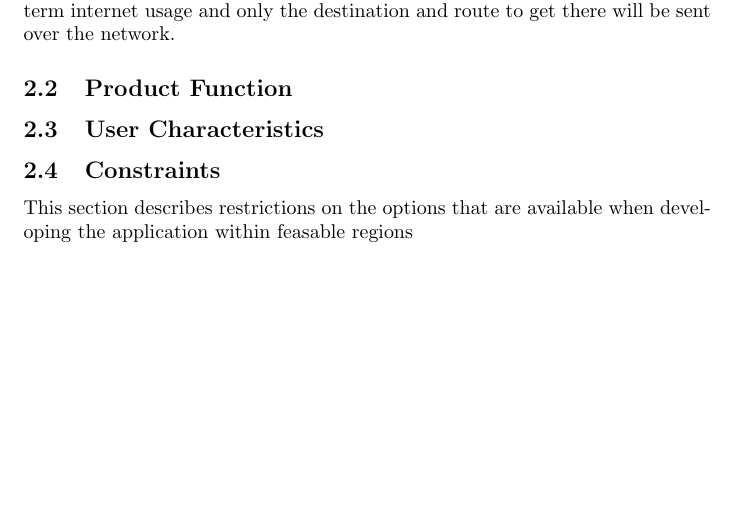
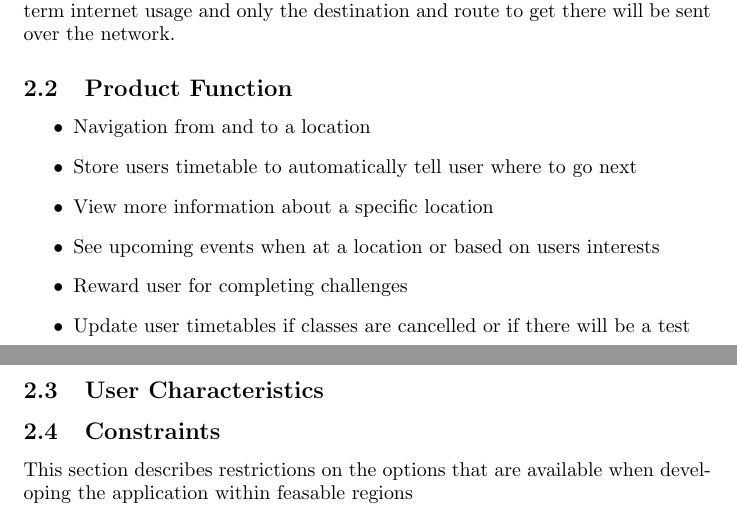
Before and after one commit to Corne-Els/Cos-301-Dodger, a LaTeX document (PDF/Software_Requirements_Specification.tex): part of page 3 of 8 before the commit and two parts of pages 3 and 4 of 8 after it, the two joined at a grey line, cut so that both start at the same text, the shorter picture padded with empty space. Compiled offline with pdfLaTeX.

Commit message:
Update Software_Requirements_Specification.tex
Added Product Function

```diff
--- a/PDF/Software_Requirements_Specification.tex
+++ b/PDF/Software_Requirements_Specification.tex
@@ -35,6 +35,14 @@
 	\subsection{Product Perspective}
 	The main system will be a server on campus that is connected to a database where user's details are stored such as degree, interests and timetable. The user will log into the main system by means of a user friendly GUI provided on the mobile application that sends the user's details to the server over the internet to look at the authenticity and correctness of the provided details. Thereafter the main system will load information about the user and populate the GUI with the relevant information based on the category of the current user be it a student or administrator. The application will then use wifi connections, cell phone towers and GPS to determine the user's position and then triangulate them to the destination class or activity based on these calculations. When administrators update the application or database through the server or the application itself it will notify the user and update the relevant information for the user, for example if a class is cancelled, it will update the user's timetable and notify the user of this update through the GUI as well as push notifications. The map of campus can be loaded onto the mobile application to reduce long term internet usage and only the destination and route to get there will be sent over the network.
 	\subsection{Product Function}
+	\begin{itemize}
+	\item Navigation from and to a location
+	\item Store users timetable to automatically tell user where to go next
+	\item View more information about a specific location
+	\item See upcoming events when at a location or based on users interests
+	\item Reward user for completing challenges
+	\item Update user timetables if classes are cancelled or if there will be a test
+	\end{itemize}
 	\subsection{User Characteristics}
 	\subsection{Constraints}
 	This section describes restrictions on the options that are available when developing the application within feasable regions
```
